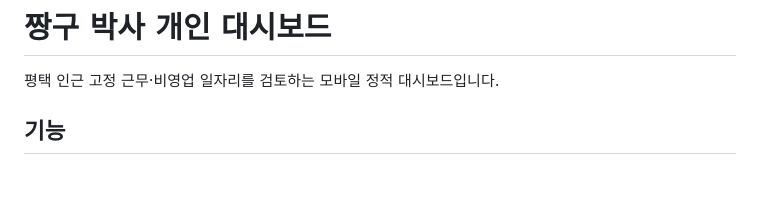
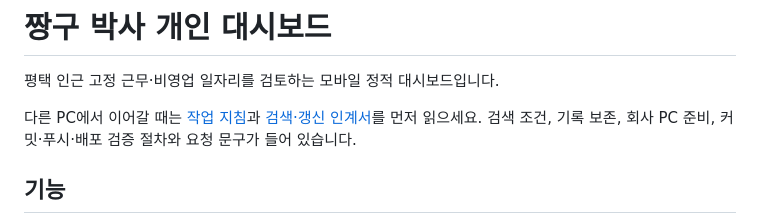
Before and after one commit to interojo-160907/jjanggu-job-dashboard, a Markdown page: README.md, the part around the change. Drawn GitHub-style; blank space fills up the shorter version.

```diff
--- a/README.md
+++ b/README.md
@@ -1,6 +1,8 @@
 # 짱구 박사 개인 대시보드
 
 평택 인근 고정 근무·비영업 일자리를 검토하는 모바일 정적 대시보드입니다.
+
+다른 PC에서 이어갈 때는 [작업 지침](AGENTS.md)과 [검색·갱신 인계서](docs/OPERATIONS.md)를 먼저 읽으세요. 검색 조건, 기록 보존, 회사 PC 준비, 커밋·푸시·배포 검증 절차와 요청 문구가 들어 있습니다.
 
 ## 기능
 - 현재 후보 / 관심 공고 / 누적 공고 / 검색 조건
```
Also changed, not shown: AGENTS.md (added, +11 -0 lines), docs/OPERATIONS.md (added, +85 -0 lines).
